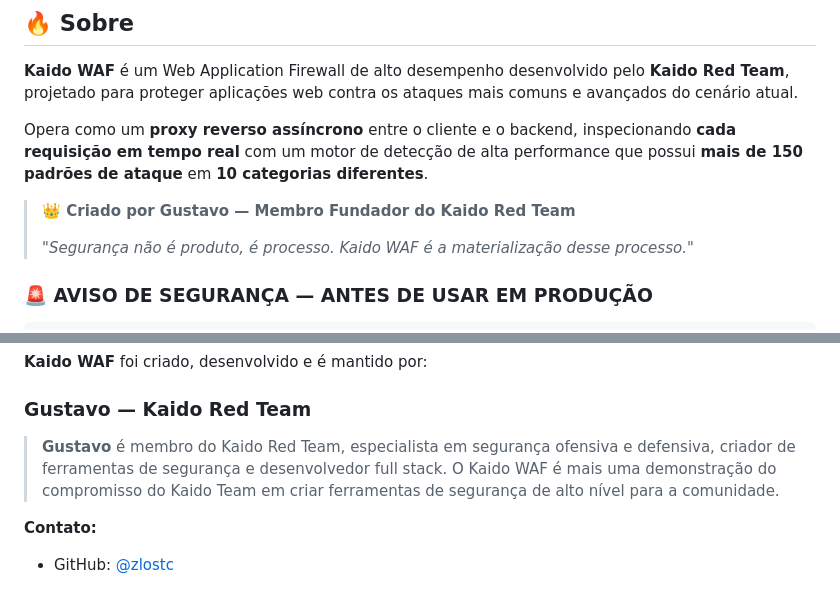
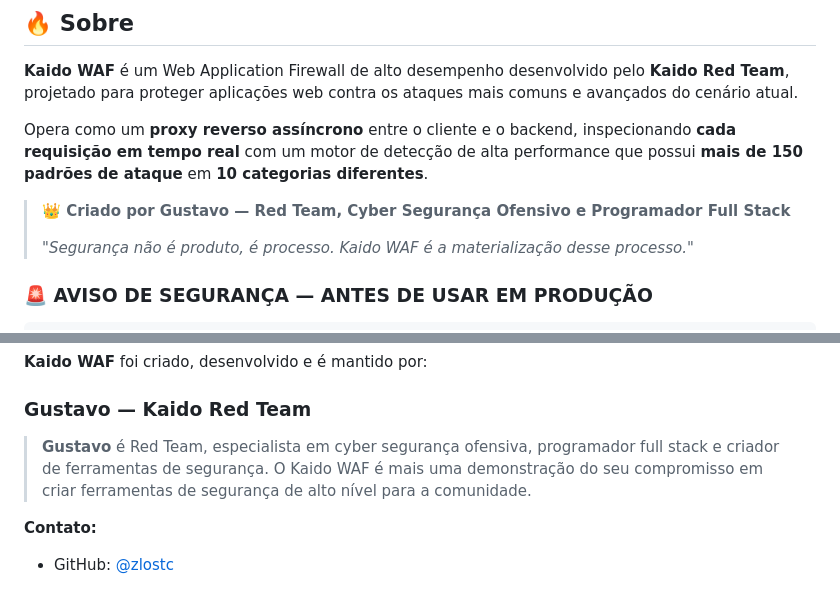
Before and after one commit to zlostc/kaido-waf, a Markdown page: README.md, 2 parts joined by grey strips. GitHub-like rendering.

Commit message:
✏️ Corrigido cargo do Gustavo: Red Team, Cyber Segurança Ofensivo e Programador Full Stack

```diff
--- a/README.md
+++ b/README.md
@@ -35,7 +35,7 @@
 
 Opera como um **proxy reverso assíncrono** entre o cliente e o backend, inspecionando **cada requisição em tempo real** com um motor de detecção de alta performance que possui **mais de 150 padrões de ataque** em **10 categorias diferentes**.
 
-> **👑 Criado por Gustavo — Membro Fundador do Kaido Red Team**
+> **👑 Criado por Gustavo — Red Team, Cyber Segurança Ofensivo e Programador Full Stack**
 >
 > *"Segurança não é produto, é processo. Kaido WAF é a materialização desse processo."*
 
@@ -993,7 +993,7 @@ Faça um fork, implemente sua feature e abra um Pull Request. Todo detector novo
 
 ### **Gustavo** — Kaido Red Team
 
-> **Gustavo** é membro do Kaido Red Team, especialista em segurança ofensiva e defensiva, criador de ferramentas de segurança e desenvolvedor full stack. O Kaido WAF é mais uma demonstração do compromisso do Kaido Team em criar ferramentas de segurança de alto nível para a comunidade.
+> **Gustavo** é Red Team, especialista em cyber segurança ofensiva, programador full stack e criador de ferramentas de segurança. O Kaido WAF é mais uma demonstração do seu compromisso em criar ferramentas de segurança de alto nível para a comunidade.
 
 **Contato:**
 - GitHub: [@zlostc](https://github.com/zlostc)
```
